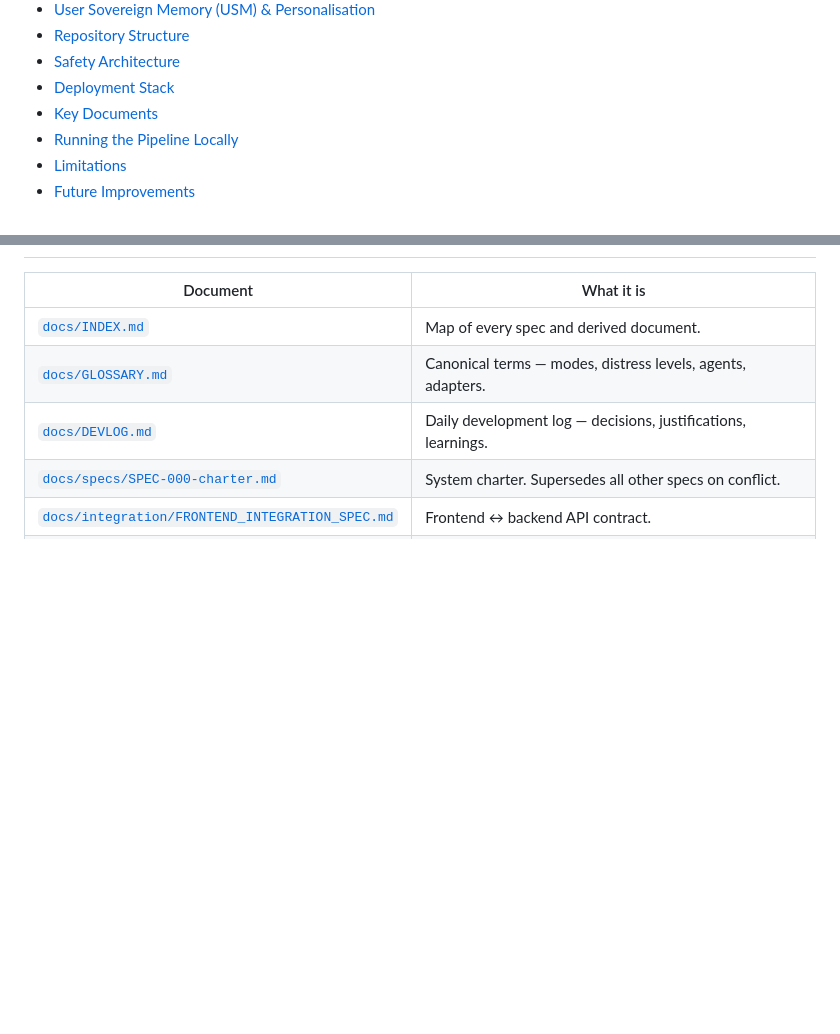
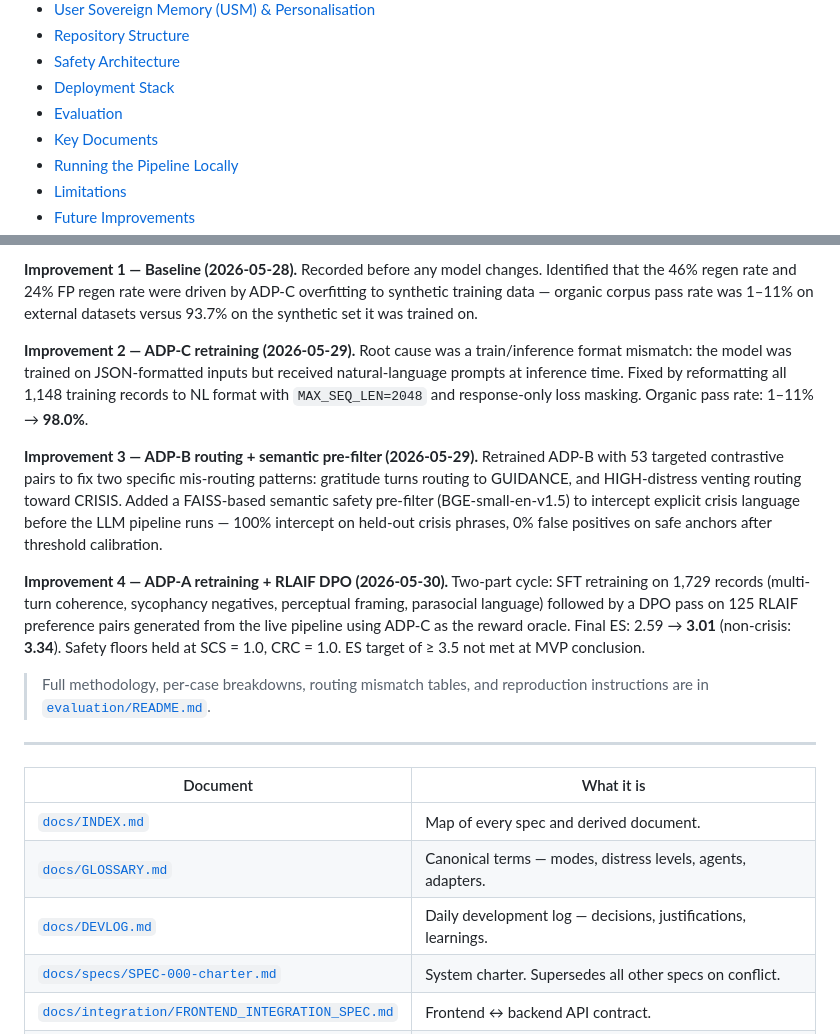
Before and after one commit to equinox013/nikko-companion, a Markdown page: README.md, 2 parts joined by grey strips. GitHub-like rendering; blank space fills up the shorter version.

```diff
--- a/README.md
+++ b/README.md
@@ -50,6 +50,7 @@ Nikko is a safety-aligned, evidence-grounded LLM ecosystem designed to function
 - [Repository Structure](#repository-structure)
 - [Safety Architecture](#safety-architecture)
 - [Deployment Stack](#deployment-stack)
+- [Evaluation](#evaluation)
 - [Key Documents](#key-documents)
 - [Running the Pipeline Locally](#running-the-pipeline-locally)
 - [Limitations](#limitations)
@@ -654,3 +688,14 @@ Cold start (Modal, Volume read): ~30–60s. Cold start (HF Space fallback): ~90
+**Improvement 1 — Baseline (2026-05-28).** Recorded before any model changes. Identified that the 46% regen rate and 24% FP regen rate were driven by ADP-C overfitting to synthetic training data — organic corpus pass rate was 1–11% on external datasets versus 93.7% on the synthetic set it was trained on.
+
+**Improvement 2 — ADP-C retraining (2026-05-29).** Root cause was a train/inference format mismatch: the model was trained on JSON-formatted inputs but received natural-language prompts at inference time. Fixed by reformatting all 1,148 training records to NL format with `MAX_SEQ_LEN=2048` and response-only loss masking. Organic pass rate: 1–11% → **98.0%**.
+
+**Improvement 3 — ADP-B routing + semantic pre-filter (2026-05-29).** Retrained ADP-B with 53 targeted contrastive pairs to fix two specific mis-routing patterns: gratitude turns routing to GUIDANCE, and HIGH-distress venting routing toward CRISIS. Added a FAISS-based semantic safety pre-filter (BGE-small-en-v1.5) to intercept explicit crisis language before the LLM pipeline runs — 100% intercept on held-out crisis phrases, 0% false positives on safe anchors after threshold calibration.
+
+**Improvement 4 — ADP-A retraining + RLAIF DPO (2026-05-30).** Two-part cycle: SFT retraining on 1,729 records (multi-turn coherence, sycophancy negatives, perceptual framing, parasocial language) followed by a DPO pass on 125 RLAIF preference pairs generated from the live pipeline using ADP-C as the reward oracle. Final ES: 2.59 → **3.01** (non-crisis: **3.34**). Safety floors held at SCS = 1.0, CRC = 1.0. ES target of ≥ 3.5 not met at MVP conclusion.
+
+> Full methodology, per-case breakdowns, routing mismatch tables, and reproduction instructions are in [`evaluation/README.md`](evaluation/README.md).
+
+---
 
 | Document | What it is |
 |----------|-----------|
```
Also changed, not shown: other parts of README.md (+34 -1 lines).
